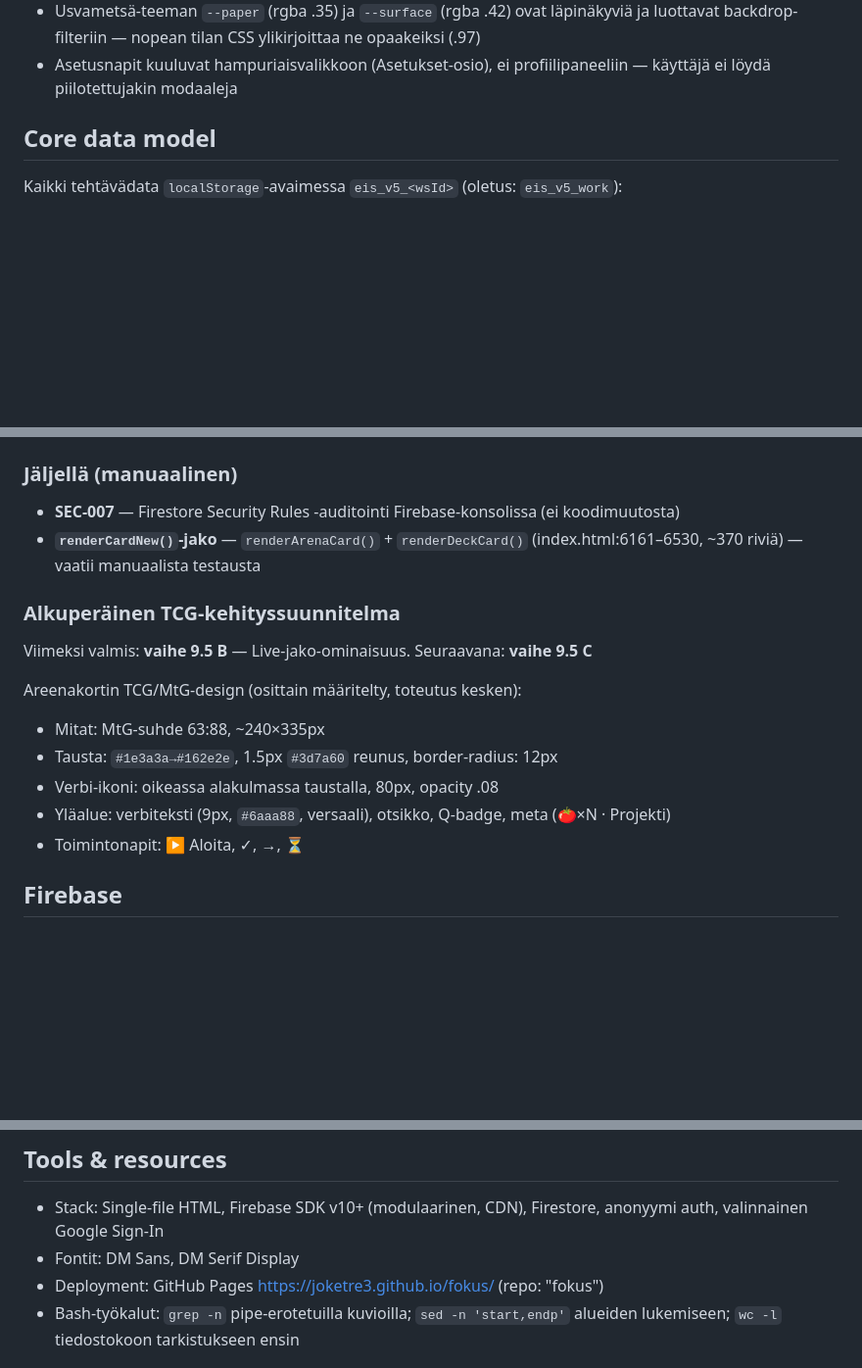
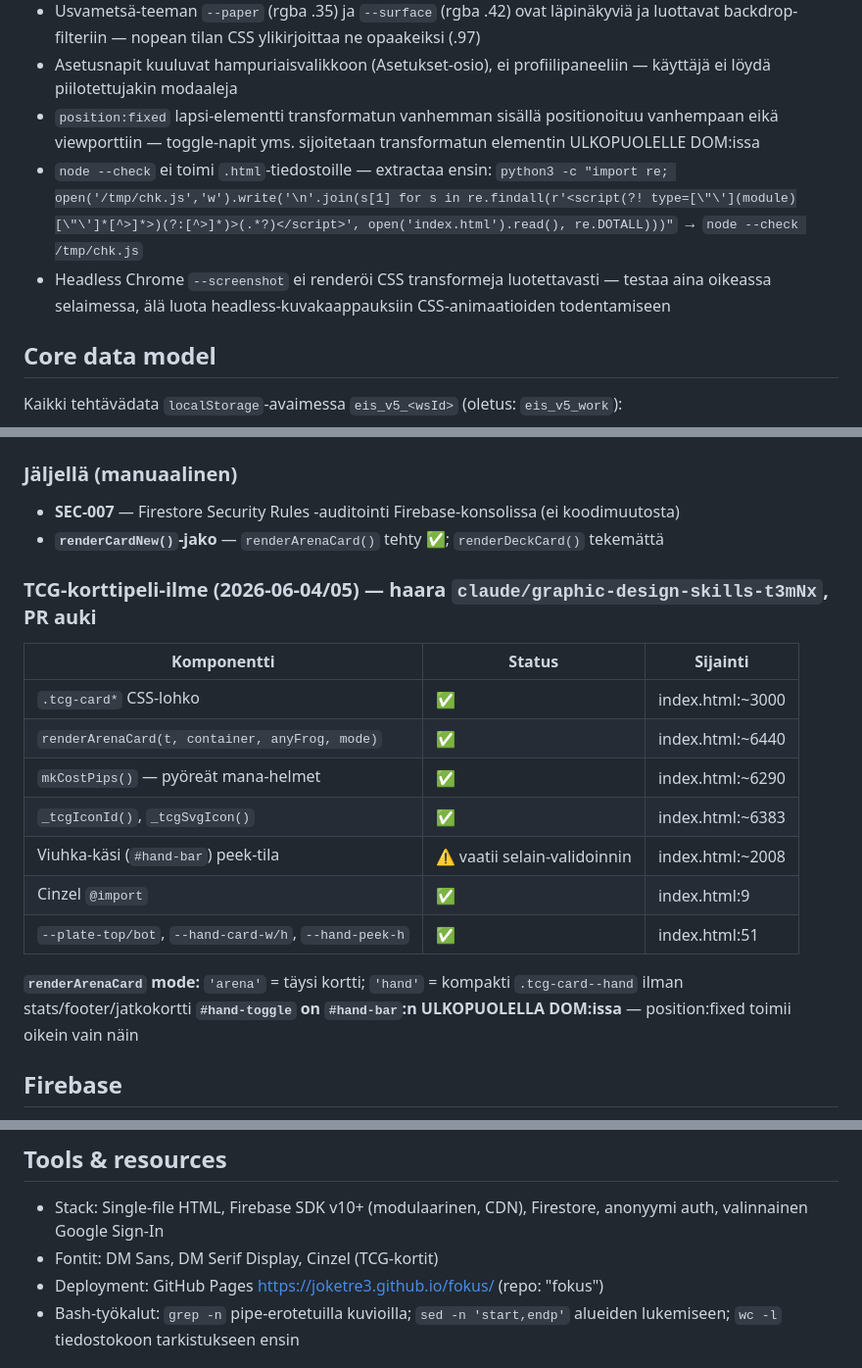
Before and after one commit to joketre3/fokus, a Markdown page: CLAUDE.md, 3 parts joined by grey strips. Shown at 98% size. GitHub-like rendering; blank space fills up the shorter version.

Commit message:
docs: päivitä CLAUDE.md TCG-sessio-opeilla (2026-06-04/05)
Co-Authored-By: Claude Sonnet 4.6 <noreply@anthropic.com>

```diff
--- a/CLAUDE.md
+++ b/CLAUDE.md
@@ -49,6 +49,9 @@ Jokainen tiedosto on itsenäinen: kaikki CSS ja JS sisäänrakennettu HTML-tiedo
 - `backdrop-filter` on pääsyyllinen hitaaseen suorituskykyyn MacBook Pro 2010:llä (Intel HD Graphics, ei NVIDIA) — `html[data-perf="lite"]`-attribuutti poistaa sen kaikista elementeistä
 - Usvametsä-teeman `--paper` (rgba .35) ja `--surface` (rgba .42) ovat läpinäkyviä ja luottavat backdrop-filteriin — nopean tilan CSS ylikirjoittaa ne opaakeiksi (.97)
 - Asetusnapit kuuluvat hampuriaisvalikkoon (Asetukset-osio), ei profiilipaneeliin — käyttäjä ei löydä piilotettujakin modaaleja
+- `position:fixed` lapsi-elementti transformatun vanhemman sisällä positionoituu vanhempaan eikä viewporttiin — toggle-napit yms. sijoitetaan transformatun elementin ULKOPUOLELLE DOM:issa
+- `node --check` ei toimi `.html`-tiedostoille — extractaa ensin: `python3 -c "import re; open('/tmp/chk.js','w').write('\n'.join(s[1] for s in re.findall(r'<script(?! type=[\"\'](module)[\"\']*[^>]*>)(?:[^>]*)>(.*?)</script>', open('index.html').read(), re.DOTALL)))"` → `node --check /tmp/chk.js`
+- Headless Chrome `--screenshot` ei renderöi CSS transformeja luotettavasti — testaa aina oikeassa selaimessa, älä luota headless-kuvakaappauksiin CSS-animaatioiden todentamiseen
 
 ## Core data model
 
@@ -175,18 +178,22 @@ MacBook Pro 2010 (Intel HD, ei GPU) suorituskykyoptionointi Chromessa.
 ### Jäljellä (manuaalinen)
 
 - **SEC-007** — Firestore Security Rules -auditointi Firebase-konsolissa (ei koodimuutosta)
-- **`renderCardNew()`-jako** — `renderArenaCard()` + `renderDeckCard()` (index.html:6161–6530, ~370 riviä) — vaatii manuaalista testausta
+- **`renderCardNew()`-jako** — `renderArenaCard()` tehty ✅; `renderDeckCard()` tekemättä
 
-### Alkuperäinen TCG-kehityssuunnitelma
+### TCG-korttipeli-ilme (2026-06-04/05) — haara `claude/graphic-design-skills-t3mNx`, PR auki
 
-Viimeksi valmis: **vaihe 9.5 B** — Live-jako-ominaisuus. Seuraavana: **vaihe 9.5 C**
+| Komponentti | Status | Sijainti |
+|---|---|---|
+| `.tcg-card*` CSS-lohko | ✅ | index.html:~3000 |
+| `renderArenaCard(t, container, anyFrog, mode)` | ✅ | index.html:~6440 |
+| `mkCostPips()` — pyöreät mana-helmet | ✅ | index.html:~6290 |
+| `_tcgIconId()`, `_tcgSvgIcon()` | ✅ | index.html:~6383 |
+| Viuhka-käsi (`#hand-bar`) peek-tila | ⚠️ vaatii selain-validoinnin | index.html:~2008 |
+| Cinzel `@import` | ✅ | index.html:9 |
+| `--plate-top/bot`, `--hand-card-w/h`, `--hand-peek-h` | ✅ | index.html:51 |
 
-Areenakortin TCG/MtG-design (osittain määritelty, toteutus kesken):
-- Mitat: MtG-suhde 63:88, ~240×335px
-- Tausta: `#1e3a3a→#162e2e`, 1.5px `#3d7a60` reunus, border-radius: 12px
-- Verbi-ikoni: oikeassa alakulmassa taustalla, 80px, opacity .08
-- Yläalue: verbiteksti (9px, `#6aaa88`, versaali), otsikko, Q-badge, meta (🍅×N · Projekti)
-- Toimintonapit: ▶ Aloita, ✓, →, ⏳
+**`renderArenaCard` mode:** `'arena'` = täysi kortti; `'hand'` = kompakti `.tcg-card--hand` ilman stats/footer/jatkokortti
+**`#hand-toggle` on `#hand-bar`:n ULKOPUOLELLA DOM:issa** — position:fixed toimii oikein vain näin
 
 ## Firebase
 
@@ -202,7 +209,7 @@ Kutsuu Anthropic API:a suoraan selaimesta (`https://api.anthropic.com/v1/message
 ## Tools & resources
 
 - Stack: Single-file HTML, Firebase SDK v10+ (modulaarinen, CDN), Firestore, anonyymi auth, valinnainen Google Sign-In
-- Fontit: DM Sans, DM Serif Display
+- Fontit: DM Sans, DM Serif Display, Cinzel (TCG-kortit)
 - Deployment: GitHub Pages https://joketre3.github.io/fokus/ (repo: "fokus")
 - Bash-työkalut: `grep -n` pipe-erotetuilla kuvioilla; `sed -n 'start,endp'` alueiden lukemiseen; `wc -l` tiedostokoon tarkistukseen ensin
 
```
